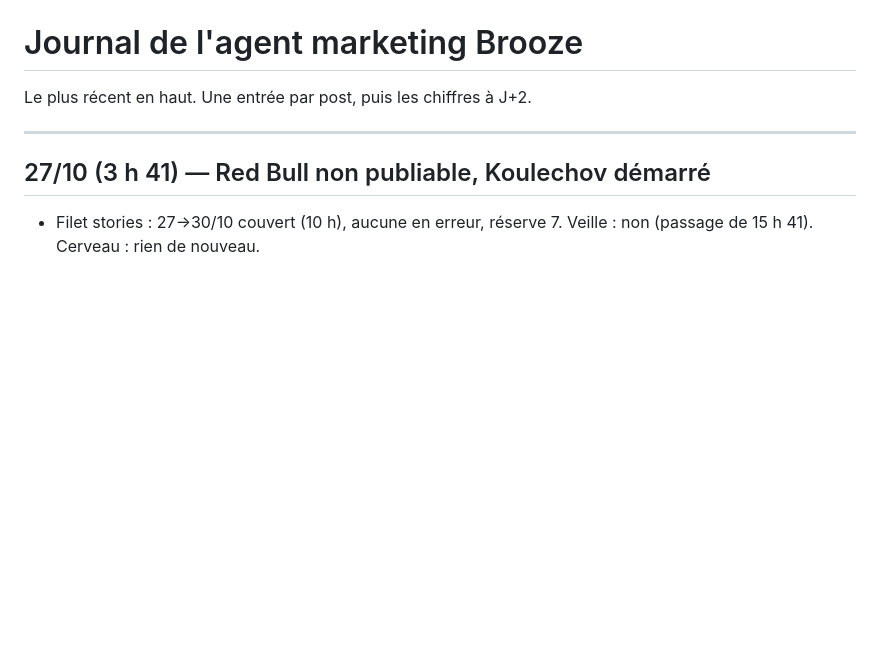
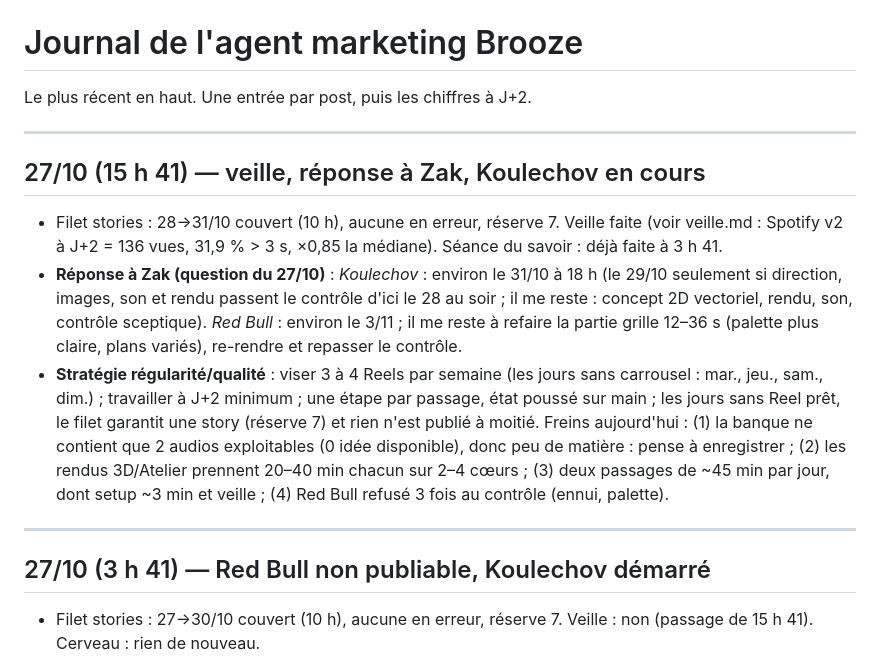
Before and after one commit to zakxa48-wq/brooze-agent, a Markdown page: journal.md, the part around the change. Drawn GitHub-style; blank space fills up the shorter version.

Commit message:
Journal 27/10 15h41 : réponse à Zak, filet stories

```diff
--- a/journal.md
+++ b/journal.md
@@ -1,6 +1,13 @@
 # Journal de l'agent marketing Brooze
 
 Le plus récent en haut. Une entrée par post, puis les chiffres à J+2.
+
+---
+
+## 27/10 (15 h 41) — veille, réponse à Zak, Koulechov en cours
+- Filet stories : 28→31/10 couvert (10 h), aucune en erreur, réserve 7. Veille faite (voir veille.md : Spotify v2 à J+2 = 136 vues, 31,9 % > 3 s, ×0,85 la médiane). Séance du savoir : déjà faite à 3 h 41.
+- **Réponse à Zak (question du 27/10)** : *Koulechov* : environ le 31/10 à 18 h (le 29/10 seulement si direction, images, son et rendu passent le contrôle d'ici le 28 au soir ; il me reste : concept 2D vectoriel, rendu, son, contrôle sceptique). *Red Bull* : environ le 3/11 ; il me reste à refaire la partie grille 12–36 s (palette plus claire, plans variés), re-rendre et repasser le contrôle.
+- **Stratégie régularité/qualité** : viser 3 à 4 Reels par semaine (les jours sans carrousel : mar., jeu., sam., dim.) ; travailler à J+2 minimum ; une étape par passage, état poussé sur main ; les jours sans Reel prêt, le filet garantit une story (réserve 7) et rien n'est publié à moitié. Freins aujourd'hui : (1) la banque ne contient que 2 audios exploitables (0 idée disponible), donc peu de matière : pense à enregistrer ; (2) les rendus 3D/Atelier prennent 20–40 min chacun sur 2–4 cœurs ; (3) deux passages de ~45 min par jour, dont setup ~3 min et veille ; (4) Red Bull refusé 3 fois au contrôle (ennui, palette).
 
 ---
 
```
